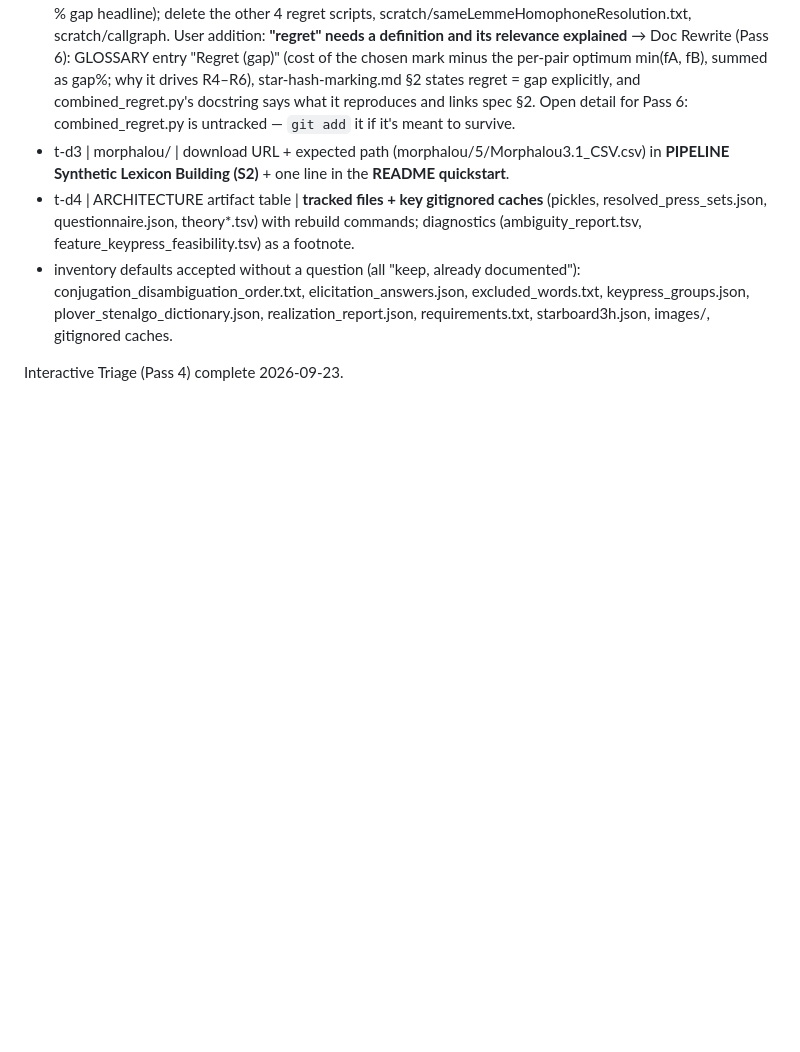
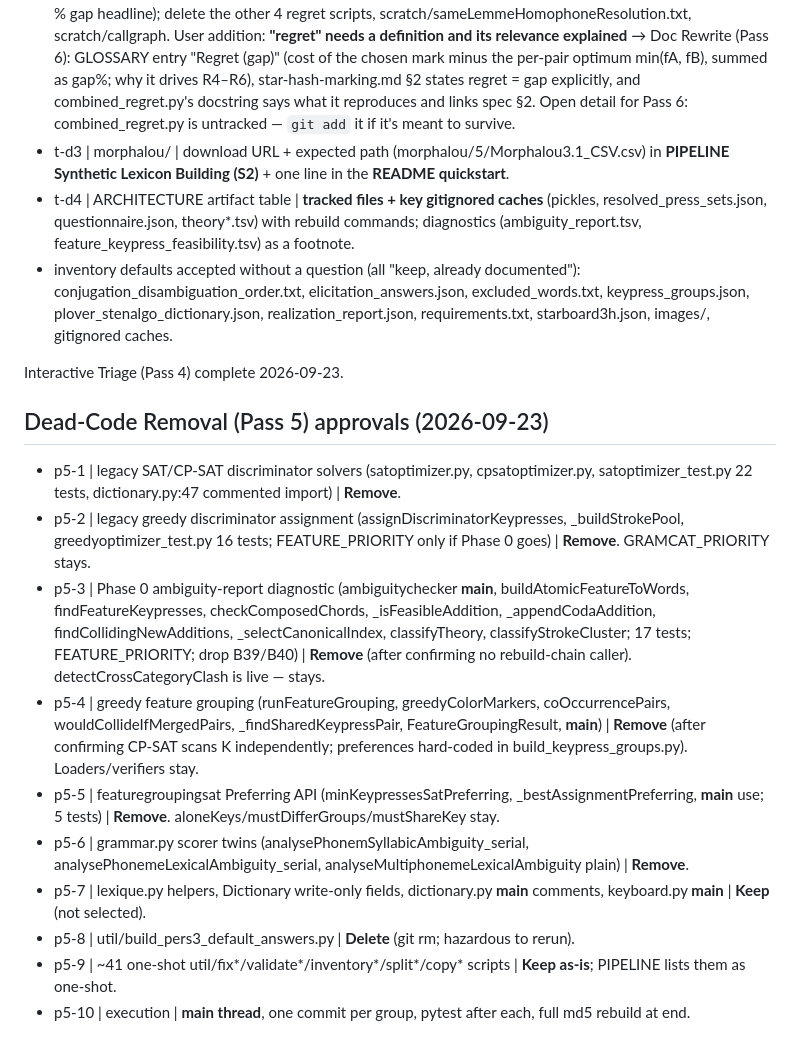
Before and after one commit to jf5pier/stenalgo, a Markdown page: docs/refactor/DECISIONS.md, the part around the change. Rendered like a GitHub page; blank space fills up the shorter version.

Commit message:
docs refactor: Dead-Code Removal (Pass 5) discovery report and approvals
Co-Authored-By: Claude Opus 5.5 <noreply@anthropic.com>

```diff
--- a/docs/refactor/DECISIONS.md
+++ b/docs/refactor/DECISIONS.md
@@ -99,3 +99,15 @@ Inventory run: leaner option (2 Sonnet agents) chosen by user.
 - inventory defaults accepted without a question (all "keep, already documented"): conjugation_disambiguation_order.txt, elicitation_answers.json, excluded_words.txt, keypress_groups.json, plover_stenalgo_dictionary.json, realization_report.json, requirements.txt, starboard3h.json, images/, gitignored caches.
 
 Interactive Triage (Pass 4) complete 2026-09-23.
+
+## Dead-Code Removal (Pass 5) approvals (2026-09-23)
+- p5-1 | legacy SAT/CP-SAT discriminator solvers (satoptimizer.py, cpsatoptimizer.py, satoptimizer_test.py 22 tests, dictionary.py:47 commented import) | **Remove**.
+- p5-2 | legacy greedy discriminator assignment (assignDiscriminatorKeypresses, _buildStrokePool, greedyoptimizer_test.py 16 tests; FEATURE_PRIORITY only if Phase 0 goes) | **Remove**. GRAMCAT_PRIORITY stays.
+- p5-3 | Phase 0 ambiguity-report diagnostic (ambiguitychecker __main__, buildAtomicFeatureToWords, findFeatureKeypresses, checkComposedChords, _isFeasibleAddition, _appendCodaAddition, findCollidingNewAdditions, _selectCanonicalIndex, classifyTheory, classifyStrokeCluster; 17 tests; FEATURE_PRIORITY; drop B39/B40) | **Remove** (after confirming no rebuild-chain caller). detectCrossCategoryClash is live — stays.
+- p5-4 | greedy feature grouping (runFeatureGrouping, greedyColorMarkers, coOccurrencePairs, wouldCollideIfMergedPairs, _findSharedKeypressPair, FeatureGroupingResult, __main__) | **Remove** (after confirming CP-SAT scans K independently; preferences hard-coded in build_keypress_groups.py). Loaders/verifiers stay.
+- p5-5 | featuregroupingsat Preferring API (minKeypressesSatPreferring, _bestAssignmentPreferring, __main__ use; 5 tests) | **Remove**. aloneKeys/mustDifferGroups/mustShareKey stay.
+- p5-6 | grammar.py scorer twins (analysePhonemSyllabicAmbiguity_serial, analysePhonemeLexicalAmbiguity_serial, analyseMultiphonemeLexicalAmbiguity plain) | **Remove**.
+- p5-7 | lexique.py helpers, Dictionary write-only fields, dictionary.py __main__ comments, keyboard.py __main__ | **Keep** (not selected).
+- p5-8 | util/build_pers3_default_answers.py | **Delete** (git rm; hazardous to rerun).
+- p5-9 | ~41 one-shot util/fix*/validate*/inventory*/split*/copy* scripts | **Keep as-is**; PIPELINE lists them as one-shot.
+- p5-10 | execution | **main thread**, one commit per group, pytest after each, full md5 rebuild at end.
```
Also changed, not shown: docs/refactor/TRACKER.md (+1 -1 lines), docs/refactor/deadcode.md (added, +468 -0 lines).
